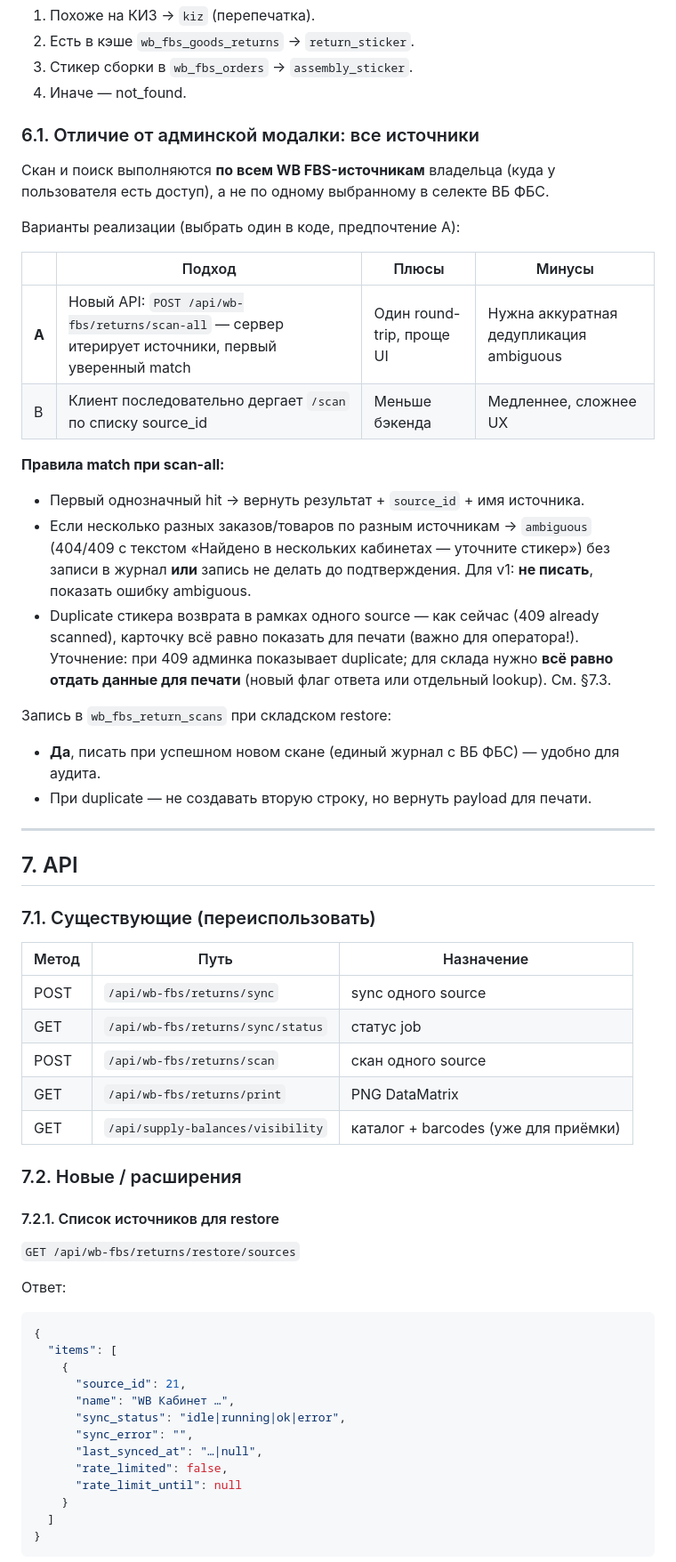
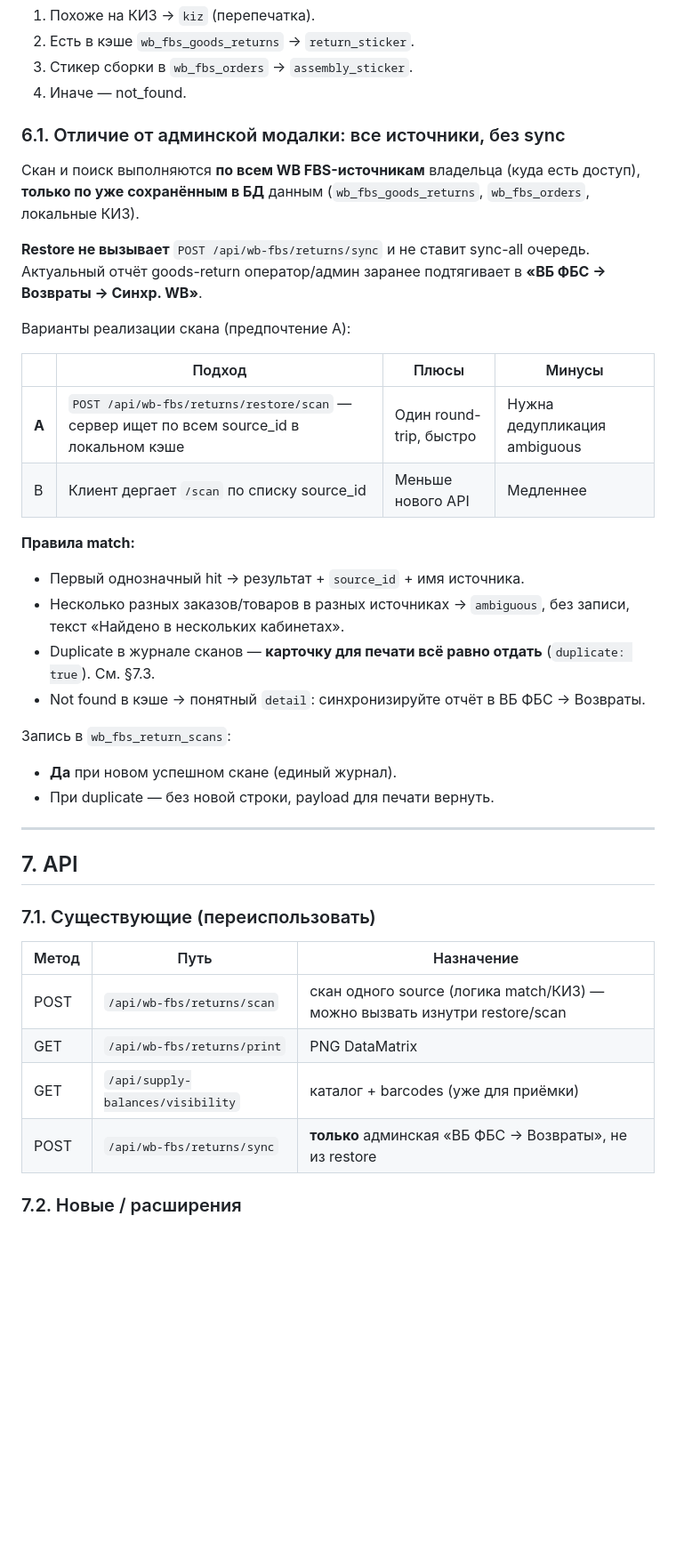
Before and after one commit to Rekhmunov/AI-reviews, a Markdown page: docs/TZ_STOCK_RETURNS_RESTORE.md, the part around one of its changes. Shown at 89% size. GitHub-like rendering; blank space fills up the shorter version.

````diff
--- a/docs/TZ_STOCK_RETURNS_RESTORE.md
+++ b/docs/TZ_STOCK_RETURNS_RESTORE.md
@@ -140,27 +140,31 @@
 3. Стикер сборки в `wb_fbs_orders` → `assembly_sticker`.
 4. Иначе — not_found.
 
-### 6.1. Отличие от админской модалки: все источники
+### 6.1. Отличие от админской модалки: все источники, без sync
 
-Скан и поиск выполняются **по всем WB FBS-источникам** владельца (куда у пользователя есть доступ), а не по одному выбранному в селекте ВБ ФБС.
+Скан и поиск выполняются **по всем WB FBS-источникам** владельца (куда есть доступ), **только по уже сохранённым в БД** данным (`wb_fbs_goods_returns`, `wb_fbs_orders`, локальные КИЗ).
 
-Варианты реализации (выбрать один в коде, предпочтение A):
+**Restore не вызывает** `POST /api/wb-fbs/returns/sync` и не ставит sync-all очередь.
+Актуальный отчёт goods-return оператор/админ заранее подтягивает в **«ВБ ФБС → Возвраты → Синхр. WB»**.
+
+Варианты реализации скана (предпочтение A):
 
 | | Подход | Плюсы | Минусы |
 |---|--------|-------|--------|
-| **A** | Новый API: `POST /api/wb-fbs/returns/scan-all` — сервер итерирует источники, первый уверенный match | Один round-trip, проще UI | Нужна аккуратная дедупликация ambiguous |
-| B | Клиент последовательно дергает `/scan` по списку source_id | Меньше бэкенда | Медленнее, сложнее UX |
+| **A** | `POST /api/wb-fbs/returns/restore/scan` — сервер ищет по всем source_id в локальном кэше | Один round-trip, быстро | Нужна дедупликация ambiguous |
+| B | Клиент дергает `/scan` по списку source_id | Меньше нового API | Медленнее |
 
-**Правила match при scan-all:**
+**Правила match:**
 
-- Первый однозначный hit → вернуть результат + `source_id` + имя источника.
-- Если несколько разных заказов/товаров по разным источникам → `ambiguous` (404/409 с текстом «Найдено в нескольких кабинетах — уточните стикер») без записи в журнал **или** запись не делать до подтверждения. Для v1: **не писать**, показать ошибку ambiguous.
-- Duplicate стикера возврата в рамках одного source — как сейчас (409 already scanned), карточку всё равно показать для печати (важно для оператора!). Уточнение: при 409 админка показывает duplicate; для склада нужно **всё равно отдать данные для печати** (новый флаг ответа или отдельный lookup). См. §7.3.
+- Первый однозначный hit → результат + `source_id` + имя источника.
+- Несколько разных заказов/товаров в разных источниках → `ambiguous`, без записи, текст «Найдено в нескольких кабинетах».
+- Duplicate в журнале сканов — **карточку для печати всё равно отдать** (`duplicate: true`). См. §7.3.
+- Not found в кэше → понятный `detail`: синхронизируйте отчёт в ВБ ФБС → Возвраты.
 
-Запись в `wb_fbs_return_scans` при складском restore:
+Запись в `wb_fbs_return_scans`:
 
-- **Да**, писать при успешном новом скане (единый журнал с ВБ ФБС) — удобно для аудита.
-- При duplicate — не создавать вторую строку, но вернуть payload для печати.
+- **Да** при новом успешном скане (единый журнал).
+- При duplicate — без новой строки, payload для печати вернуть.
 
 ---
 
@@ -170,33 +174,10 @@
 
 | Метод | Путь | Назначение |
 |-------|------|------------|
-| POST | `/api/wb-fbs/returns/sync` | sync одного source |
-| GET | `/api/wb-fbs/returns/sync/status` | статус job |
-| POST | `/api/wb-fbs/returns/scan` | скан одного source |
+| POST | `/api/wb-fbs/returns/scan` | скан одного source (логика match/КИЗ) — можно вызвать изнутри restore/scan |
 | GET | `/api/wb-fbs/returns/print` | PNG DataMatrix |
 | GET | `/api/supply-balances/visibility` | каталог + barcodes (уже для приёмки) |
+| POST | `/api/wb-fbs/returns/sync` | **только** админская «ВБ ФБС → Возвраты», не из restore |
 
 ### 7.2. Новые / расширения
 
-#### 7.2.1. Список источников для restore
-
-`GET /api/wb-fbs/returns/restore/sources`
-
-Ответ:
-
-```json
-{
-  "items": [
-    {
-      "source_id": 21,
-      "name": "WB Кабинет …",
-      "sync_status": "idle|running|ok|error",
-      "sync_error": "",
-      "last_synced_at": "…|null",
-      "rate_limited": false,
-      "rate_limit_until": null
-    }
-  ]
-}
-```
-
````
Also changed, not shown: other parts of docs/TZ_STOCK_RETURNS_RESTORE.md (+68 -92 lines).
